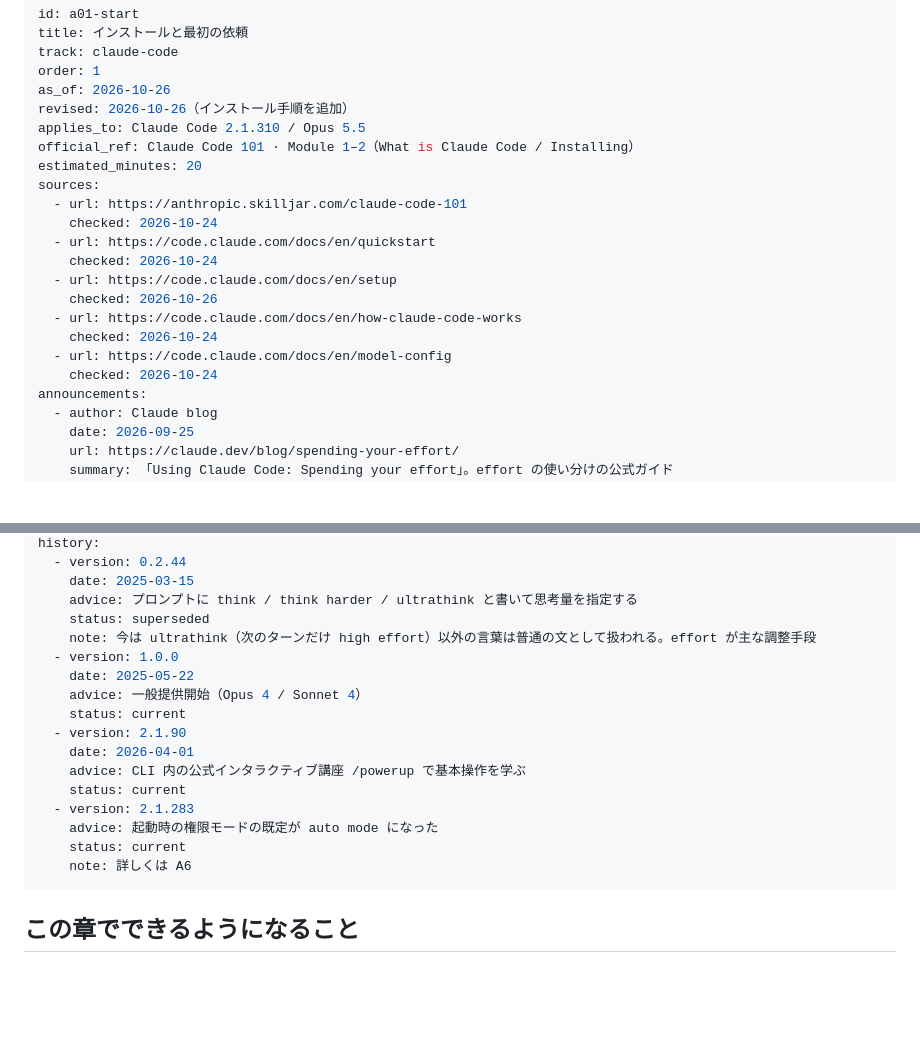
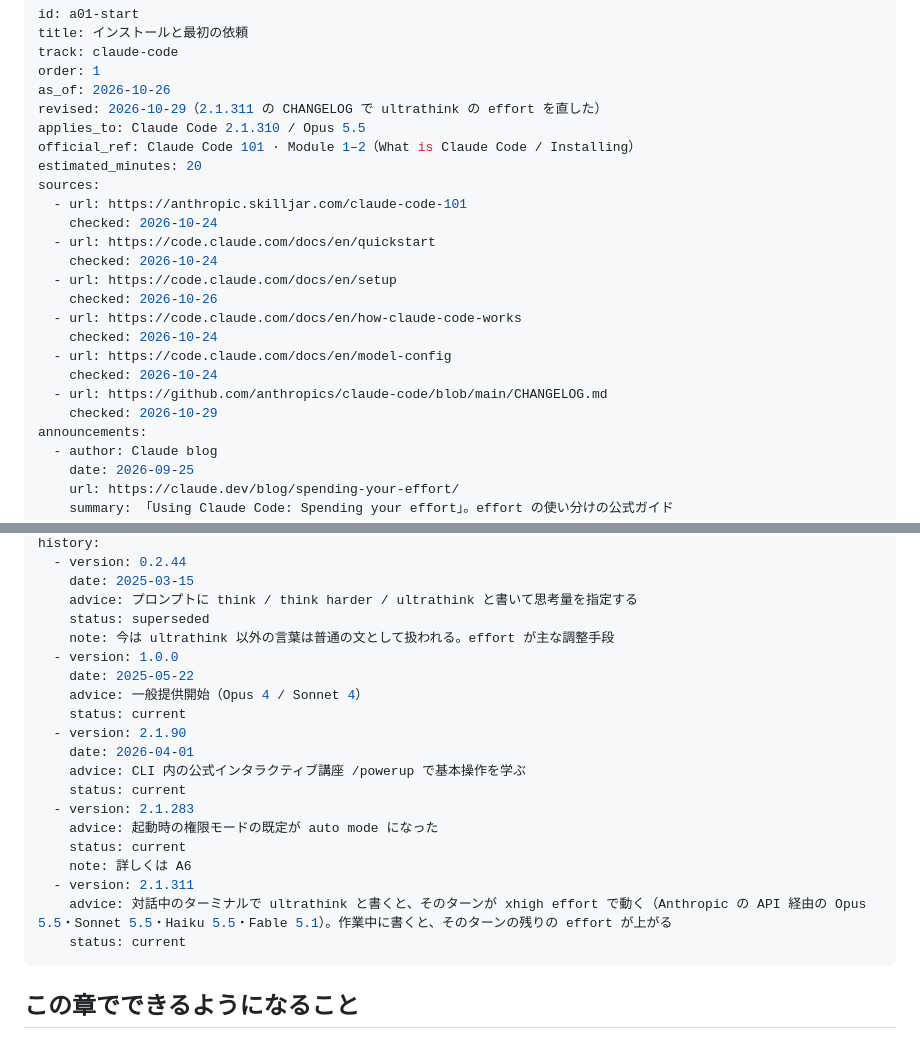
Before and after one commit to stland6338/ai-dev-tutor, a Markdown page: lessons/a01-start.md, 2 parts joined by grey strips. GitHub-like rendering; blank space fills up the shorter version.

Commit message:
docs: update a01 ultrathink note for 2.1.311 xhigh effort
Co-Authored-By: Claude Opus 5.5 <noreply@anthropic.com>

```diff
--- a/lessons/a01-start.md
+++ b/lessons/a01-start.md
@@ -4,7 +4,7 @@ title: インストールと最初の依頼
 track: claude-code
 order: 1
 as_of: 2026-10-26
-revised: 2026-10-26（インストール手順を追加）
+revised: 2026-10-29（2.1.311 の CHANGELOG で ultrathink の effort を直した）
 applies_to: Claude Code 2.1.310 / Opus 5.5
 official_ref: Claude Code 101 · Module 1–2（What is Claude Code / Installing）
 estimated_minutes: 20
@@ -19,6 +19,8 @@ sources:
     checked: 2026-10-24
   - url: https://code.claude.com/docs/en/model-config
     checked: 2026-10-24
+  - url: https://github.com/anthropics/claude-code/blob/main/CHANGELOG.md
+    checked: 2026-10-29
 announcements:
   - author: Claude blog
     date: 2026-09-25
@@ -40,7 +42,7 @@ history:
     date: 2025-03-15
     advice: プロンプトに think / think harder / ultrathink と書いて思考量を指定する
     status: superseded
-    note: 今は ultrathink（次のターンだけ high effort）以外の言葉は普通の文として扱われる。effort が主な調整手段
+    note: 今は ultrathink 以外の言葉は普通の文として扱われる。effort が主な調整手段
   - version: 1.0.0
     date: 2025-05-22
     advice: 一般提供開始（Opus 4 / Sonnet 4）
@@ -53,6 +55,9 @@ history:
     advice: 起動時の権限モードの既定が auto mode になった
     status: current
     note: 詳しくは A6
+  - version: 2.1.311
+    advice: 対話中のターミナルで ultrathink と書くと、そのターンが xhigh effort で動く（Anthropic の API 経由の Opus 5.5・Sonnet 5.5・Haiku 5.5・Fable 5.1）。作業中に書くと、そのターンの残りの effort が上がる
+    status: current
 ---
 
 ## この章でできるようになること
```
